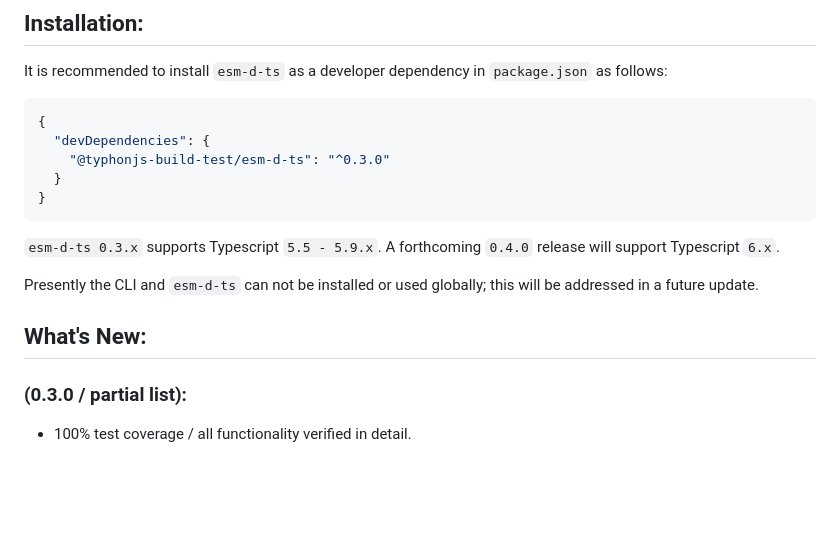
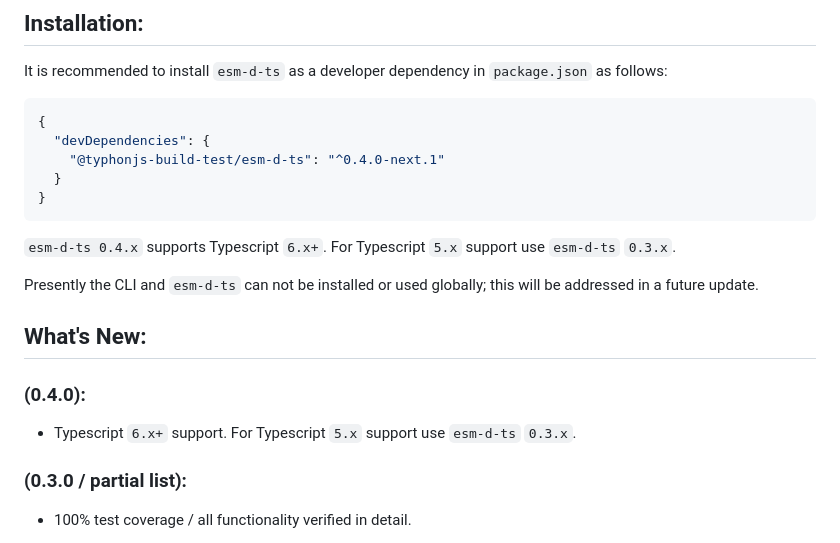
Before and after one commit to typhonjs-node-build-test/esm-d-ts, a Markdown page: README.md, the part around the change. Rendered like a GitHub page; blank space fills up the shorter version.

````diff
--- a/README.md
+++ b/README.md
@@ -25,16 +25,19 @@ It is recommended to install `esm-d-ts` as a developer dependency in `package.js
 ```json
 {
   "devDependencies": {
-    "@typhonjs-build-test/esm-d-ts": "^0.3.0"
+    "@typhonjs-build-test/esm-d-ts": "^0.4.0-next.1"
   }
 }
 ```
 
-`esm-d-ts 0.3.x` supports Typescript `5.5 - 5.9.x`. A forthcoming `0.4.0` release will support Typescript `6.x`.
+`esm-d-ts 0.4.x` supports Typescript `6.x+`. For Typescript `5.x` support use `esm-d-ts` `0.3.x`.
 
 Presently the CLI and `esm-d-ts` can not be installed or used globally; this will be addressed in a future update.
 
 ## What's New:
+### (0.4.0):
+- Typescript `6.x+` support. For Typescript `5.x` support use `esm-d-ts` `0.3.x`.
+
 ### (0.3.0 / partial list):
 - 100% test coverage / all functionality verified in detail.
 
````
